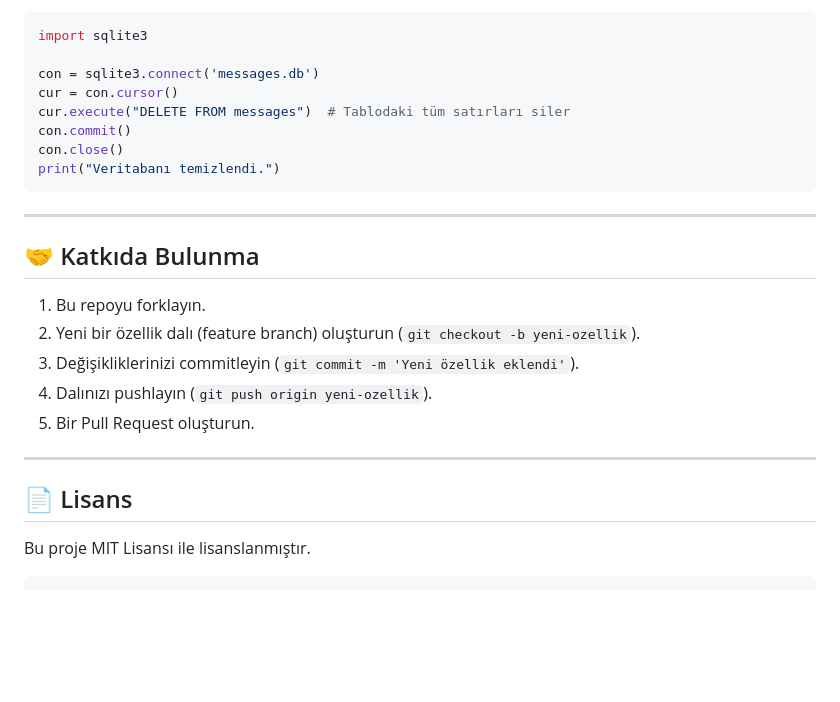
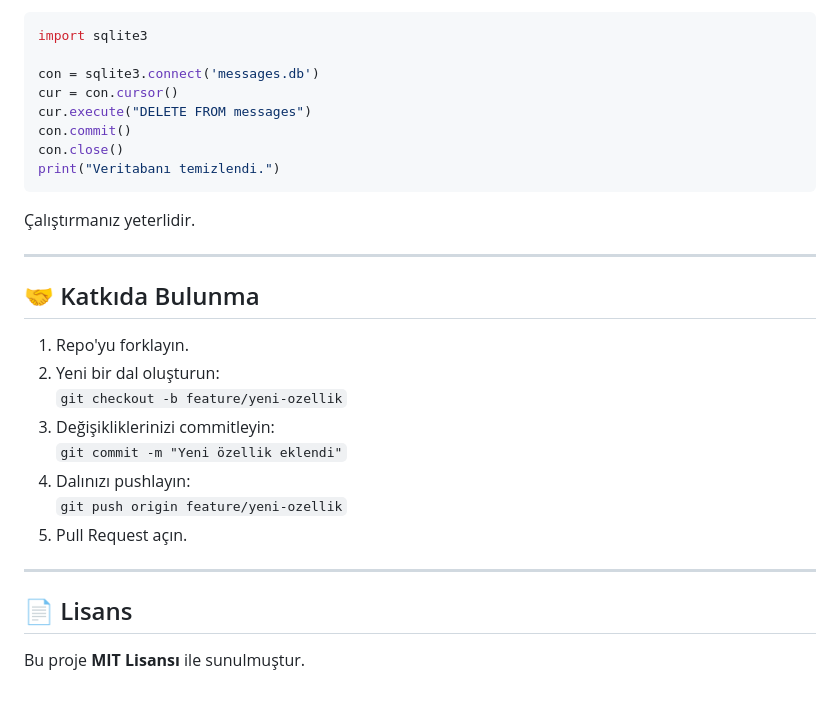
Before and after one commit to Olaxinn/Python-Chat, a Markdown page: README.md, the part around the change printed below. GitHub-like rendering; blank space fills up the shorter version.

````diff
--- a/README.md
+++ b/README.md
@@ -90,26 +91,29 @@ import sqlite3
 
 con = sqlite3.connect('messages.db')
 cur = con.cursor()
-cur.execute("DELETE FROM messages")  # Tablodaki tüm satırları siler
+cur.execute("DELETE FROM messages")
 con.commit()
 con.close()
 print("Veritabanı temizlendi.")
 ```
 
------
+Çalıştırmanız yeterlidir.
+
+---
 
 ## 🤝 Katkıda Bulunma
 
-1.  Bu repoyu forklayın.
-2.  Yeni bir özellik dalı (feature branch) oluşturun (`git checkout -b yeni-ozellik`).
-3.  Değişikliklerinizi commitleyin (`git commit -m 'Yeni özellik eklendi'`).
-4.  Dalınızı pushlayın (`git push origin yeni-ozellik`).
-5.  Bir Pull Request oluşturun.
+1. Repo'yu forklayın.
+2. Yeni bir dal oluşturun:
+   `git checkout -b feature/yeni-ozellik`
+3. Değişikliklerinizi commitleyin:
+   `git commit -m "Yeni özellik eklendi"`
+4. Dalınızı pushlayın:
+   `git push origin feature/yeni-ozellik`
+5. Pull Request açın.
 
------
+---
 
 ## 📄 Lisans
 
-Bu proje MIT Lisansı ile lisanslanmıştır.
-
-```
+Bu proje **MIT Lisansı** ile sunulmuştur.
````
Also changed, not shown: other parts of README.md (+39 -38 lines).
